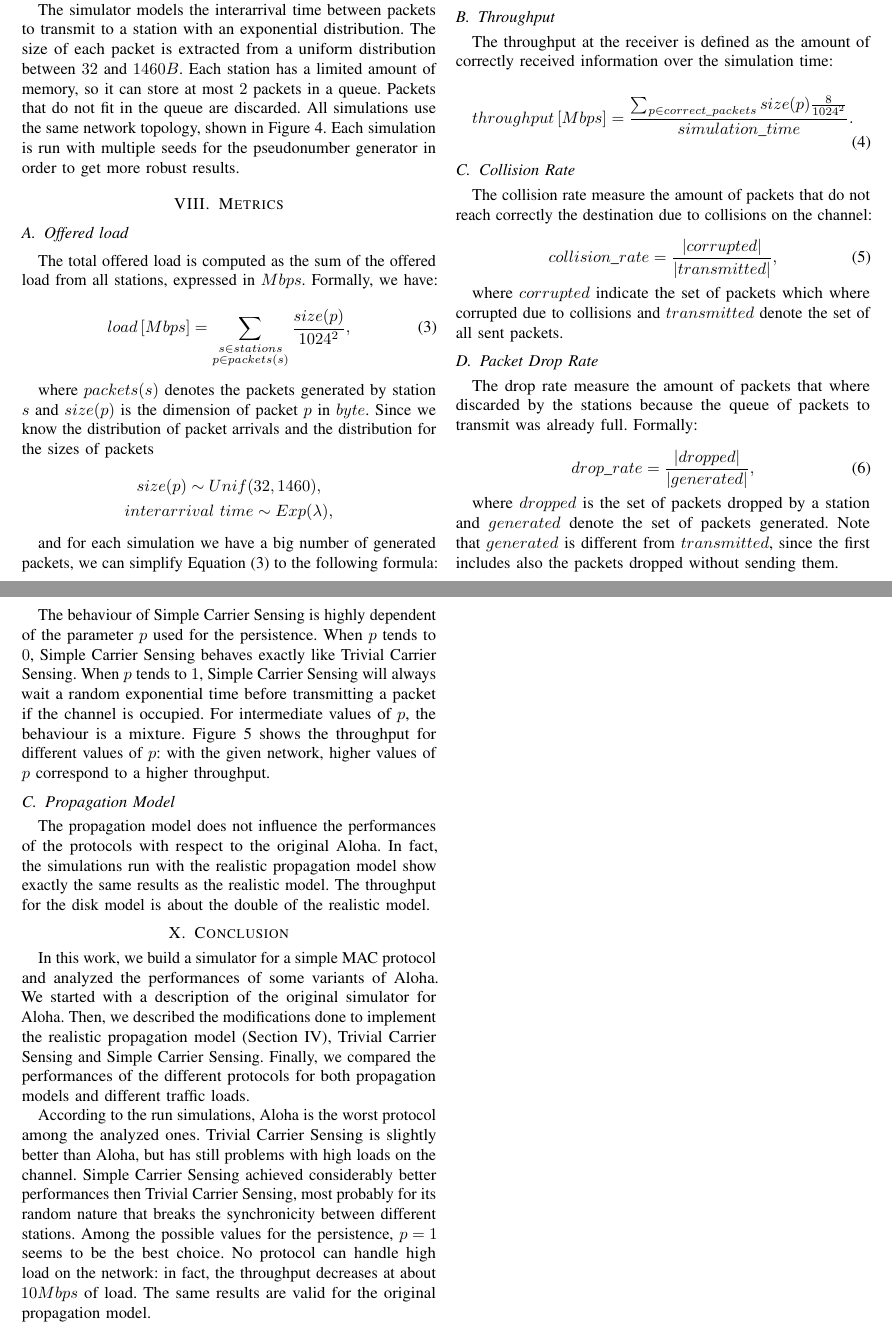
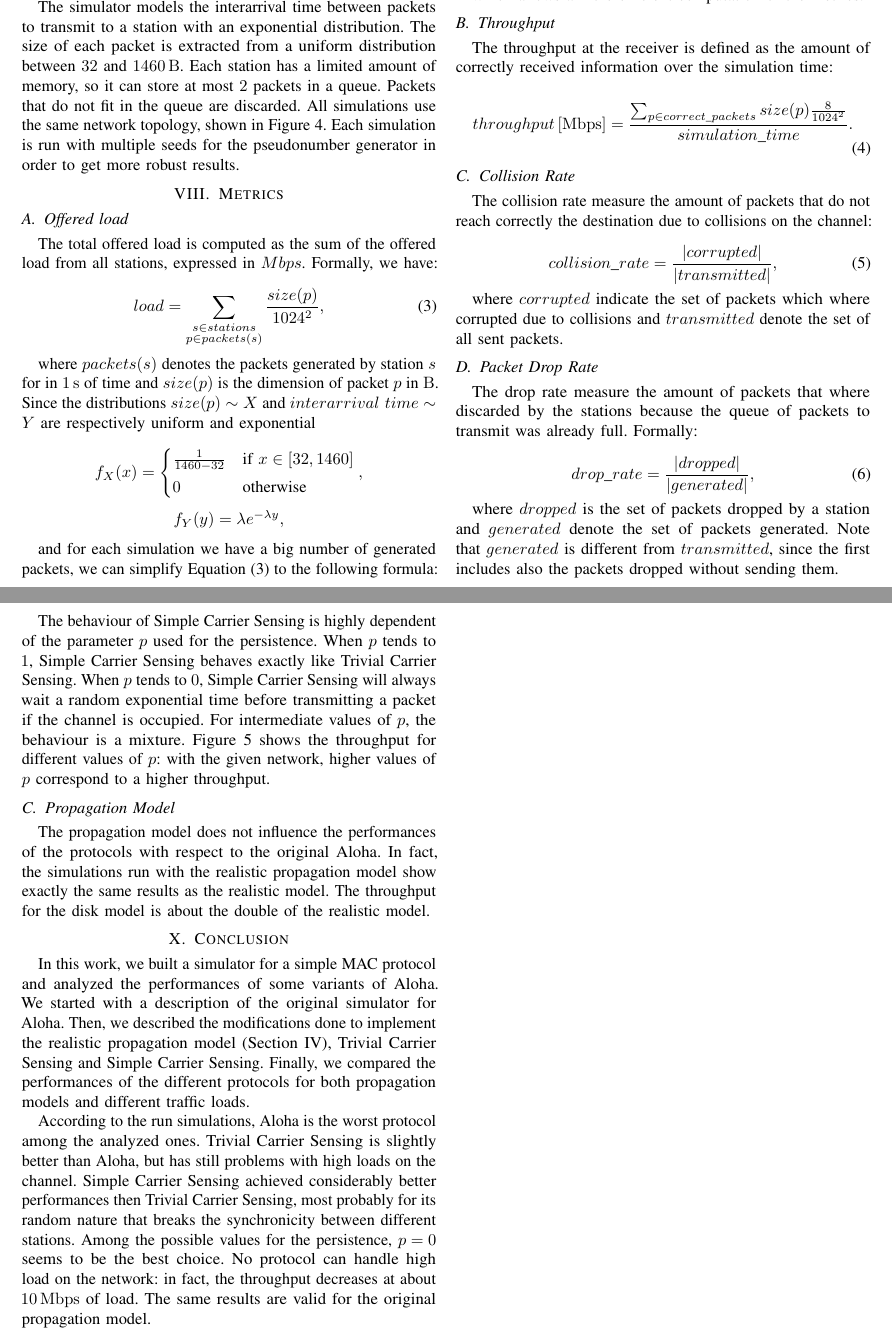
Before and after one commit to davidepedranz/simulation_assignment_2, a LaTeX paper (report/00_main.tex, which reads report/07_simulations.tex, report/08_metrics.tex, report/09_performances.tex): two parts of pages 3 and 5 of 5, joined at a grey line, cut so that both start at the same text. Compiled offline with pdfLaTeX.

Commit message:
Fix report with feedback from professor

```diff
--- a/report/07_simulations.tex
+++ b/report/07_simulations.tex
@@ -2,7 +2,7 @@
 \label{sec:simulation}
 
 The simulator models the interarrival time between packets to transmit to a station with an exponential distribution.
-The size of each packet is extracted from a uniform distribution between $32$ and $1460 B$.
+The size of each packet is extracted from a uniform distribution between \num{32} and \SI{1460}{\byte}.
 Each station has a limited amount of memory, so it can store at most $2$ packets in a queue.
 Packets that do not fit in the queue are discarded.
 All simulations use the same network topology, shown in \cref{fig:network}.
--- a/report/08_metrics.tex
+++ b/report/08_metrics.tex
@@ -6,18 +6,22 @@ The total offered load is computed as the sum of the offered load from all stati
 Formally, we have:
 
 \begin{equation}
-    load \, [Mbps] = \sum_{\substack{s \in stations \\ p \in packets(s)}} \frac{size(p)}{1024 ^ 2},
+    load = \sum_{\substack{s \in stations \\ p \in packets(s)}} \frac{size(p)}{1024 ^ 2},
     \label{eq:throughput_raw}
 \end{equation}
 
-where $packets(s)$ denotes the packets generated by station $s$ and $size(p)$ is the dimension of packet $p$ in $byte$.
-Since we know the distribution of packet arrivals and the distribution for the sizes of packets
+where $packets(s)$ denotes the packets generated by station $s$ for in \SI{1}{\second} of time and $size(p)$ is the dimension of packet $p$ in \si{\byte}.
+Since the distributions $size(p) \sim X$ and $interarrival \,\, time \sim Y$ are respectively uniform and exponential
 
 \begin{equation*}
-    \begin{gathered}
-        size(p) \sim Unif(32, 1460), \\
-        interarrival \,\, time \sim Exp(\lambda),
-    \end{gathered}
+    f_X(x) =
+    \begin{cases}
+        \frac{1}{1460-32} & \text{if $x \in [32, 1460]$}\\[0.3em]
+        0 & \text{otherwise}
+    \end{cases},
+\end{equation*}
+\begin{equation*}
+    f_Y(y) = \lambda e^{-\lambda y},
 \end{equation*}
 
 and for each simulation we have a big number of generated packets, we can simplify \cref{eq:throughput_raw} to the following formula:
--- a/report/09_performances.tex
+++ b/report/09_performances.tex
@@ -55,8 +55,8 @@ Most packets are corrupted by collisions.
 
 \subsection{Persistence}
 The behaviour of Simple Carrier Sensing is highly dependent of the parameter $p$ used for the persistence.
-When $p$ tends to $0$, Simple Carrier Sensing behaves exactly like Trivial Carrier Sensing.
-When $p$ tends to $1$, Simple Carrier Sensing will always wait a random exponential time before transmitting a packet if the channel is occupied.
+When $p$ tends to \num{1}, Simple Carrier Sensing behaves exactly like Trivial Carrier Sensing.
+When $p$ tends to \num{0}, Simple Carrier Sensing will always wait a random exponential time before transmitting a packet if the channel is occupied.
 For intermediate values of $p$, the behaviour is a mixture.
 \cref{fig:tr} shows the throughput for different values of $p$: with the given network, higher values of $p$ correspond to a higher throughput.
 
--- a/report/10_conclusion.tex
+++ b/report/10_conclusion.tex
@@ -1,7 +1,7 @@
 \section{Conclusion}
 \label{sec:conclusion}
 
-In this work, we build a simulator for a simple \ac{MAC} protocol and analyzed the performances of some variants of Aloha.
+In this work, we built a simulator for a simple \ac{MAC} protocol and analyzed the performances of some variants of Aloha.
 We started with a description of the original simulator for Aloha.
 Then, we described the modifications done to implement the realistic propagation model (\cref{sec:realistic_propagation}), Trivial Carrier Sensing and Simple Carrier Sensing.
 Finally, we compared the performances of the different protocols for both propagation models and different traffic loads.
@@ -9,6 +9,6 @@ Finally, we compared the performances of the different protocols for both propag
 According to the run simulations, Aloha is the worst protocol among the analyzed ones.
 Trivial Carrier Sensing is slightly better than Aloha, but has still problems with high loads on the channel.
 Simple Carrier Sensing achieved considerably better performances then Trivial Carrier Sensing, most probably for its random nature that breaks the synchronicity between different stations.
-Among the possible values for the persistence, $p = 1$ seems to be the best choice.
-No protocol can handle high load on the network: in fact, the throughput decreases at about $10 Mbps$ of load.
+Among the possible values for the persistence, $p = \num{0}$ seems to be the best choice.
+No protocol can handle high load on the network: in fact, the throughput decreases at about \SI{10}{Mbps} of load.
 The same results are valid for the original propagation model.
```
Also changed, not shown: report/06_simple_carrier_sensing.tex (+2 -2 lines), report.pdf, report/figures/plots/original_cr.eps (deleted), report/figures/plots/original_dr.eps (deleted), report/figures/plots/original_tr.eps (deleted), report/figures/plots/realistic_cc.eps (deleted), report/figures/plots/realistic_cc.pdf (added), report/figures/plots/realistic_cr.eps (deleted), report/figures/plots/realistic_cr.pdf (added), report/figures/plots/realistic_dr.eps (deleted), report/figures/plots/realistic_dr.pdf (added), report/figures/plots/realistic_tr.eps (deleted), report/figures/plots/realistic_tr.pdf (added), report/figures/states/simple.pdf, 2 more files, 1 other file.
